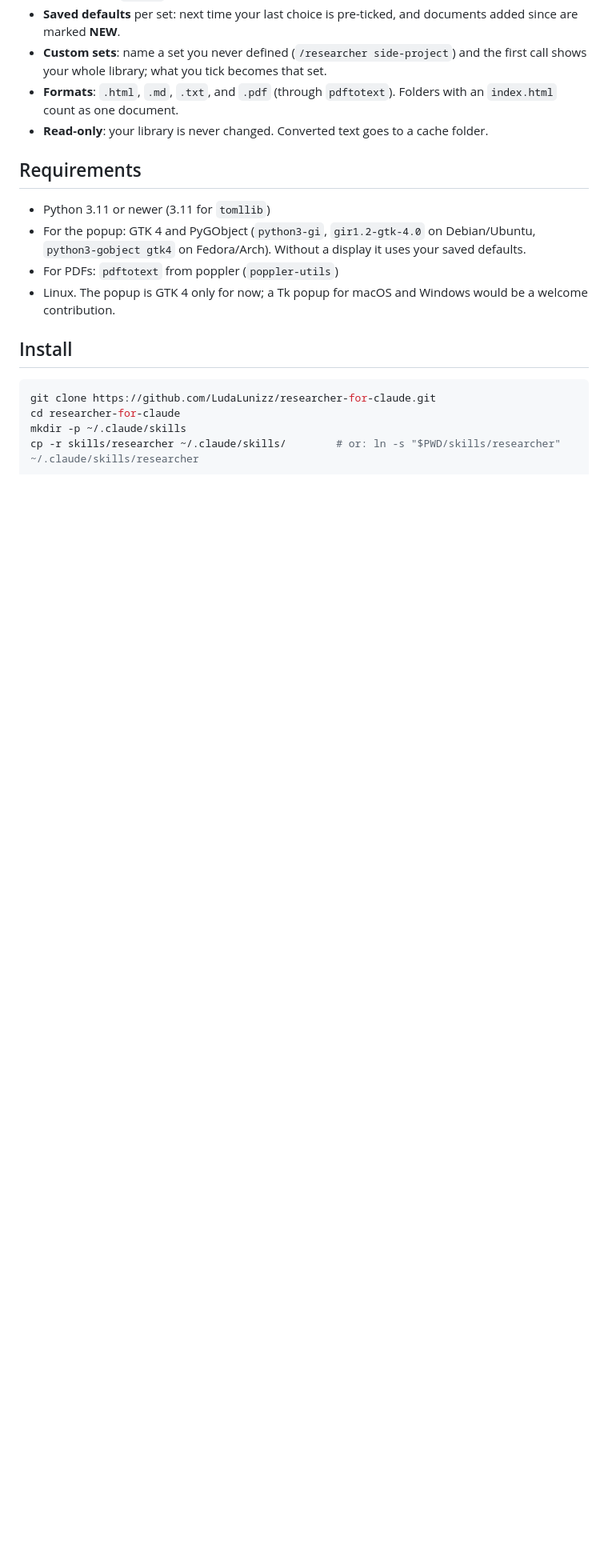
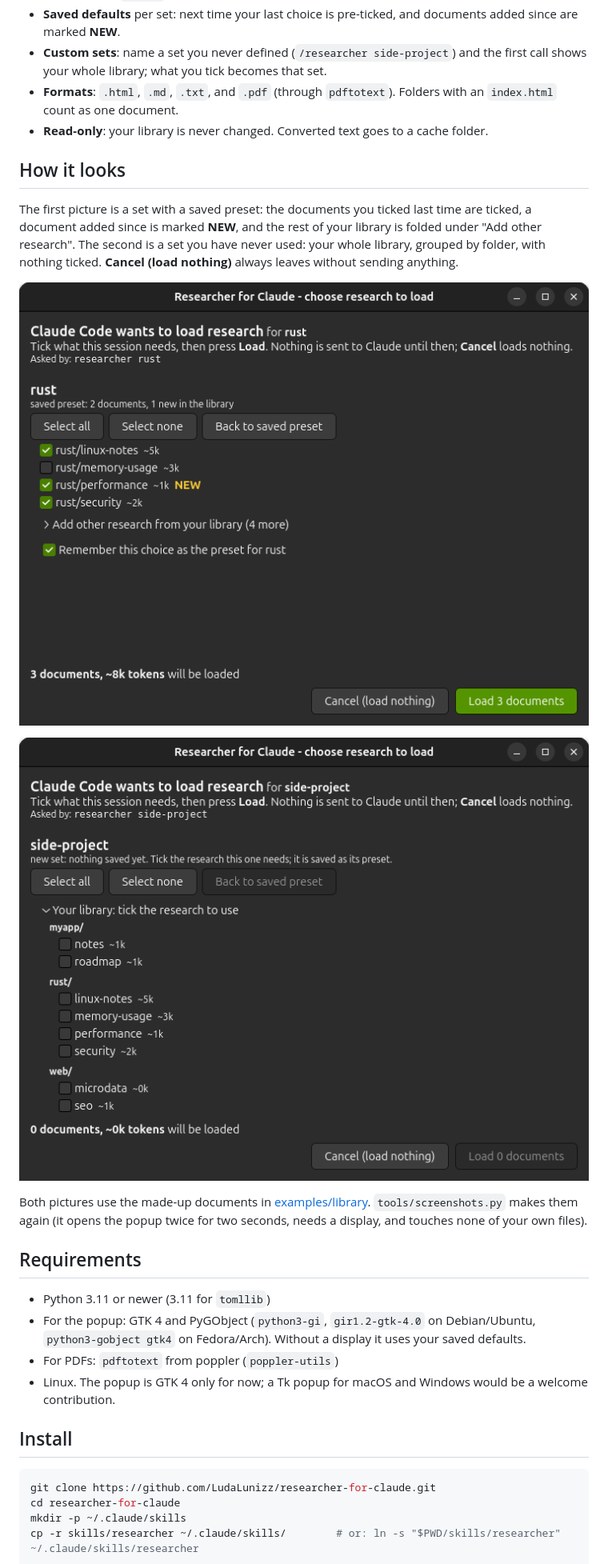
Before and after one commit to LudaLunizz/the-researcher, a Markdown page: README.md, the part around the change. Shown at 80% size. Drawn GitHub-style; pictures changed too: docs/img/popup-new-set.png (added), docs/img/popup-saved-preset.png (added); blank space fills up the shorter version.

Commit message:
README: popup screenshots from the example library, tools/screenshots.py to remake them
Closes #1

Co-Authored-By: Claude Sonnet 5.5 <noreply@anthropic.com>

```diff
--- a/README.md
+++ b/README.md
@@ -9,6 +9,16 @@ If you keep research notes, reports, or saved articles on disk and keep telling
 - **Custom sets**: name a set you never defined (`/researcher side-project`) and the first call shows your whole library; what you tick becomes that set.
 - **Formats**: `.html`, `.md`, `.txt`, and `.pdf` (through `pdftotext`). Folders with an `index.html` count as one document.
 - **Read-only**: your library is never changed. Converted text goes to a cache folder.
+
+## How it looks
+
+The first picture is a set with a saved preset: the documents you ticked last time are ticked, a document added since is marked **NEW**, and the rest of your library is folded under "Add other research". The second is a set you have never used: your whole library, grouped by folder, with nothing ticked. **Cancel (load nothing)** always leaves without sending anything.
+
+![Popup with a saved preset](docs/img/popup-saved-preset.png)
+
+![Popup for a new set](docs/img/popup-new-set.png)
+
+Both pictures use the made-up documents in [examples/library](examples/library). `tools/screenshots.py` makes them again (it opens the popup twice for two seconds, needs a display, and touches none of your own files).
 
 ## Requirements
 
```
Also changed, not shown: 10 other files.
